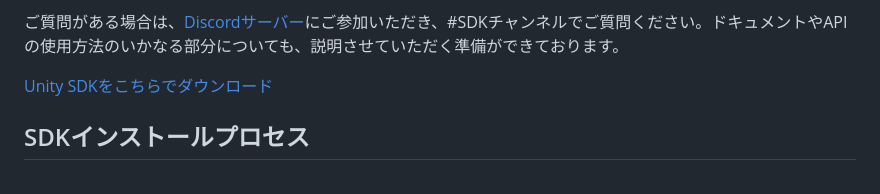
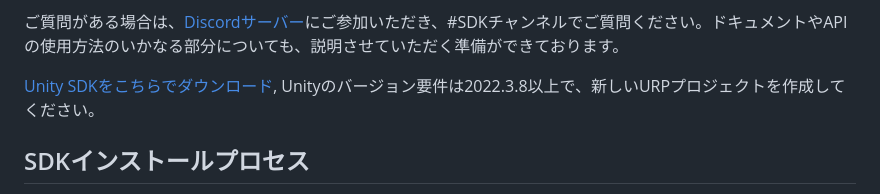
Before and after one commit to chocoluffy/rs_doc, a Markdown page: jp/README.md, the part around the change. Rendered like a GitHub page.

```diff
--- a/jp/README.md
+++ b/jp/README.md
@@ -19,7 +19,7 @@
 
 ご質問がある場合は、[Discordサーバー](https://discord.gg/kFs7h7vtJJ)にご参加いただき、#SDKチャンネルでご質問ください。ドキュメントやAPIの使用方法のいかなる部分についても、説明させていただく準備ができております。
 
-[Unity SDKをこちらでダウンロード](https://reborn-dev.oss-cn-zhangjiakou.aliyuncs.com/4T2M2QiR/RebornSDK_1_5_8.unitypackage)
+[Unity SDKをこちらでダウンロード](https://reborn-dev.oss-cn-zhangjiakou.aliyuncs.com/4T2M2QiR/RebornSDK_1_6_0.unitypackage), Unityのバージョン要件は2022.3.8以上で、新しいURPプロジェクトを作成してください。
 
 ## SDKインストールプロセス
 1. パッケージをプロジェクトにドラッグしてインストールをクリックします。インストーラーが表示されます。インストーラーで、Reborn SDKをインストールをクリックします。
```
Also changed, not shown: en/README.md (+1 -1 lines), zh/README.md (+1 -1 lines).
